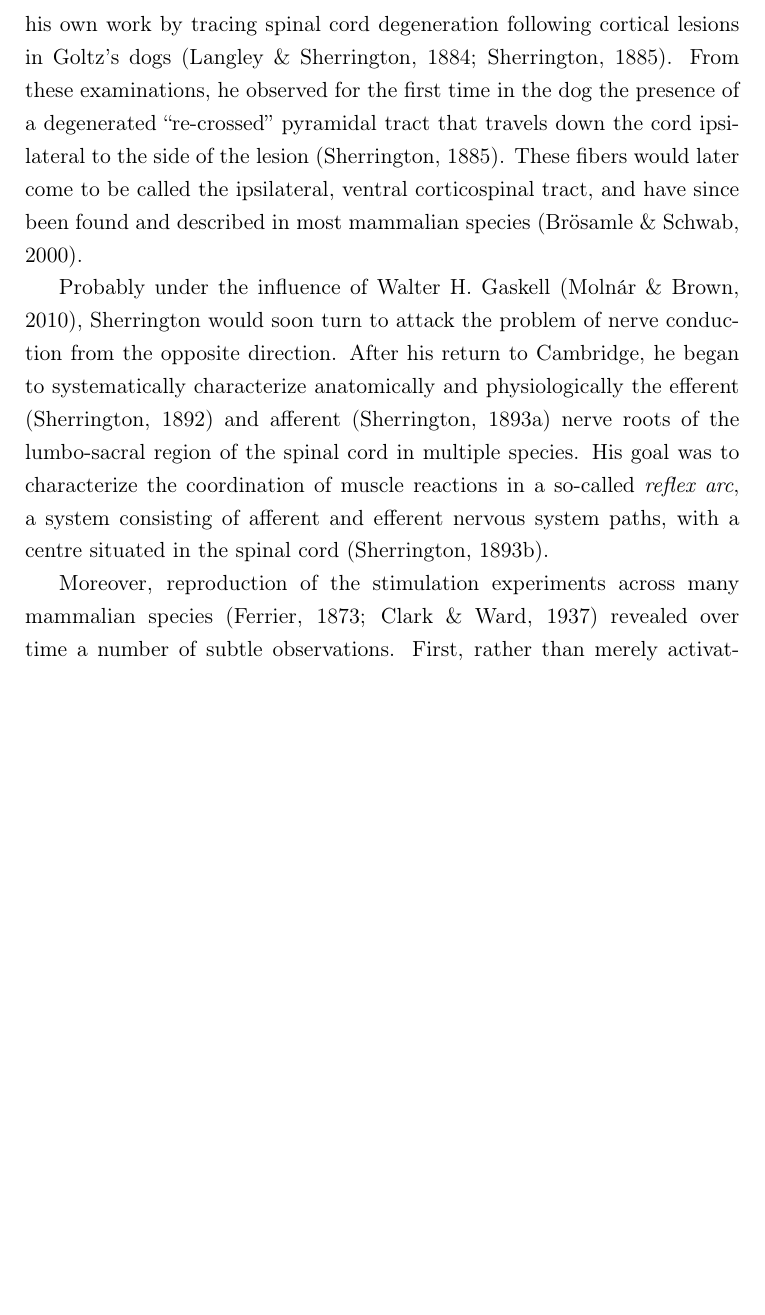
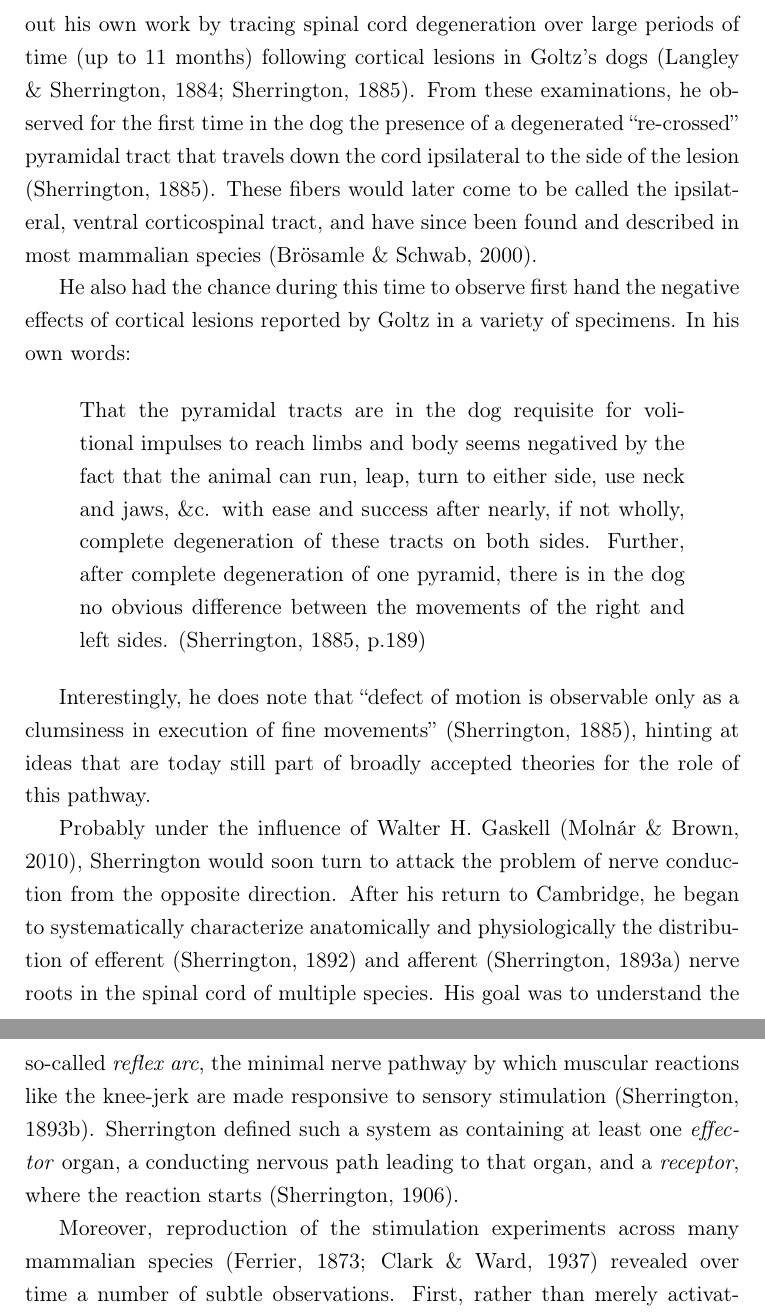
Before and after one commit to glopesdev/phd-thesis, a LaTeX thesis (thesis.tex, which reads chapters/subsectChTeleology/discovery.tex): part of page 20 of 73 before the commit and two parts of pages 20 and 21 of 74 after it, the two joined at a grey line, cut so that both start at the same text, the shorter picture padded with empty space. Compiled offline with pdfLaTeX; a LaTeX package or settings file that is missing is left out.

Commit message:
Expanded introduction of reflex arc section to include Sherrington-Goltz collaboration.

```diff
--- a/chapters/subsectChTeleology/discovery.tex
+++ b/chapters/subsectChTeleology/discovery.tex
@@ -16,7 +16,13 @@ The debates concluded with the public demonstration of live specimens: a dog wit
 
-The Goltz-Ferrier debates had far-reaching implications throughout the entire research community of the time. Charles Sherrington himself started out his own work by tracing spinal cord degeneration following cortical lesions in Goltz's dogs \cite{Langley1884,Sherrington1885}. From these examinations, he observed for the first time in the dog the presence of a degenerated ``re-crossed'' pyramidal tract that travels down the cord ipsilateral to the side of the lesion \cite{Sherrington1885}. These fibers would later come to be called the ipsilateral, ventral corticospinal tract, and have since been found and described in most mammalian species \cite{Brosamle2000}.
+The Goltz-Ferrier debates had far-reaching implications throughout the entire research community of the time. Charles Sherrington himself started out his own work by tracing spinal cord degeneration over large periods of time (up to 11 months) following cortical lesions in Goltz's dogs \cite{Langley1884,Sherrington1885}. From these examinations, he observed for the first time in the dog the presence of a degenerated ``re-crossed'' pyramidal tract that travels down the cord ipsilateral to the side of the lesion \cite{Sherrington1885}. These fibers would later come to be called the ipsilateral, ventral corticospinal tract, and have since been found and described in most mammalian species \cite{Brosamle2000}.
 
-Probably under the influence of Walter H. Gaskell \cite{Molnar2010}, Sherrington would soon turn to attack the problem of nerve conduction from the opposite direction. After his return to Cambridge, he began to systematically characterize anatomically and physiologically the efferent \cite{Sherrington1892} and afferent \cite{Sherrington1893a} nerve roots of the lumbo-sacral region of the spinal cord in multiple species. His goal was to characterize the coordination of muscle reactions in a so-called \emph{reflex arc}, a system consisting of afferent and efferent nervous system paths, with a centre situated in the spinal cord \cite{Sherrington1893b}.
+He also had the chance during this time to observe first hand the negative effects of cortical lesions reported by Goltz in a variety of specimens. In his own words:
+
+\blockquote[{\protect\cite[p.189]{Sherrington1885}}]{That the pyramidal tracts are in the dog requisite for volitional~impulses to reach limbs and body seems negatived by the fact that the animal can run, leap, turn to either side, use neck and jaws, \&c. with ease and success after nearly, if not wholly, complete degeneration of these tracts on both sides. Further, after complete degeneration of one pyramid, there is in the dog no obvious difference between the movements of the right and left sides.}
+
+Interestingly, he does note that \enquote{defect of motion is observable only as a clumsiness in execution of fine movements} \cite{Sherrington1885}, hinting at ideas that are today still part of broadly accepted theories for the role of this pathway.
+
+Probably under the influence of Walter H. Gaskell \cite{Molnar2010}, Sherrington would soon turn to attack the problem of nerve conduction from the opposite direction. After his return to Cambridge, he began to systematically characterize anatomically and physiologically the distribution of efferent \cite{Sherrington1892} and afferent \cite{Sherrington1893a} nerve roots in the spinal cord of multiple species. His goal was to understand the so-called \emph{reflex arc}, the minimal nerve pathway by which muscular reactions like the knee-jerk are made responsive to sensory stimulation \cite{Sherrington1893b}. Sherrington defined such a system as containing at least one \emph{effector} organ, a conducting nervous path leading to that organ, and a \emph{receptor}, where the reaction starts \cite{Sherrington1906}.
 
 Moreover, reproduction of the stimulation experiments across many mammalian species \cite{Ferrier1873,Clark1937} revealed over time a number of subtle observations. First, rather than merely activating individual muscles, prolonged stimulation at individual cortical sites reliably evoked behaviourally relevant, purposeful actions \cite{Ferrier1873,Clark1937}. Second, if the stimulation electrodes were held in the same fixed cortical point, repeated pulse trains could be made to elicit different responses if the configuration of the limbs or head was changed \cite{Ward1938}. This variability in responses to cortical stimulation was much higher than in spinal or decerebrate preparations and was thus termed the ``instability of the cortical point'' \cite{Brown1912,Leyton1917}.
 
--- a/thesis.tex
+++ b/thesis.tex
@@ -194,6 +194,7 @@
 
 %quotation packages
 \usepackage{csquotes}
+\renewcommand*{\mkcitation}[1]{ #1}
 
 %SVG packages
 \usepackage{ifluatex}
```
Also changed, not shown: chapters/subsectChTeleology/discovery.tex (2 more changed lines).
